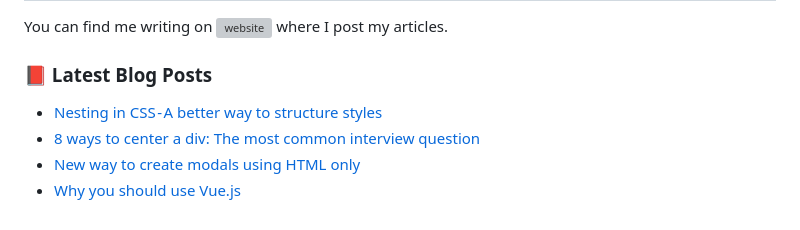
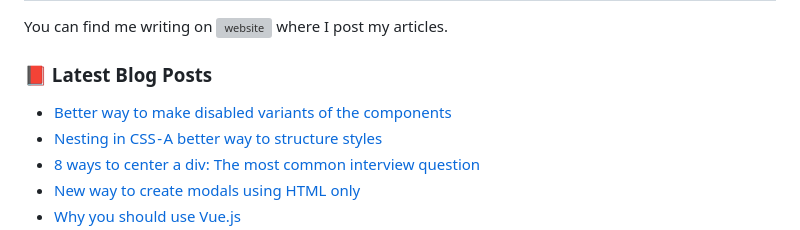
Before and after one commit to Sahil2004/Sahil2004, a Markdown page: README.md, the part around one of its changes. Rendered like a GitHub page; grey boxes are pictures that could not be loaded.

```diff
--- a/README.md
+++ b/README.md
@@ -19,6 +19,7 @@ You can find me writing on [<img src='https://cdn.jsdelivr.net/npm/simple-icons@
 
 ### 📕 Latest Blog Posts
 <!-- BLOG-POST-LIST:START -->
+- [Better way to make disabled variants of the components](https://dev.to/sahilgarg/better-way-to-make-disabled-variants-of-the-components-1bh6)
 - [Nesting in CSS - A better way to structure styles](https://dev.to/sahilgarg/nesting-in-css-a-better-way-to-structure-styles-5g8h)
 - [8 ways to center a div: The most common interview question](https://dev.to/sahilgarg/8-ways-to-center-a-div-the-most-common-interview-question-54e)
 - [New way to create modals using HTML only](https://dev.to/sahilgarg/new-way-to-create-modals-using-html-only-4a3g)
```
Also changed, not shown: other parts of README.md (+0 -1 lines).
